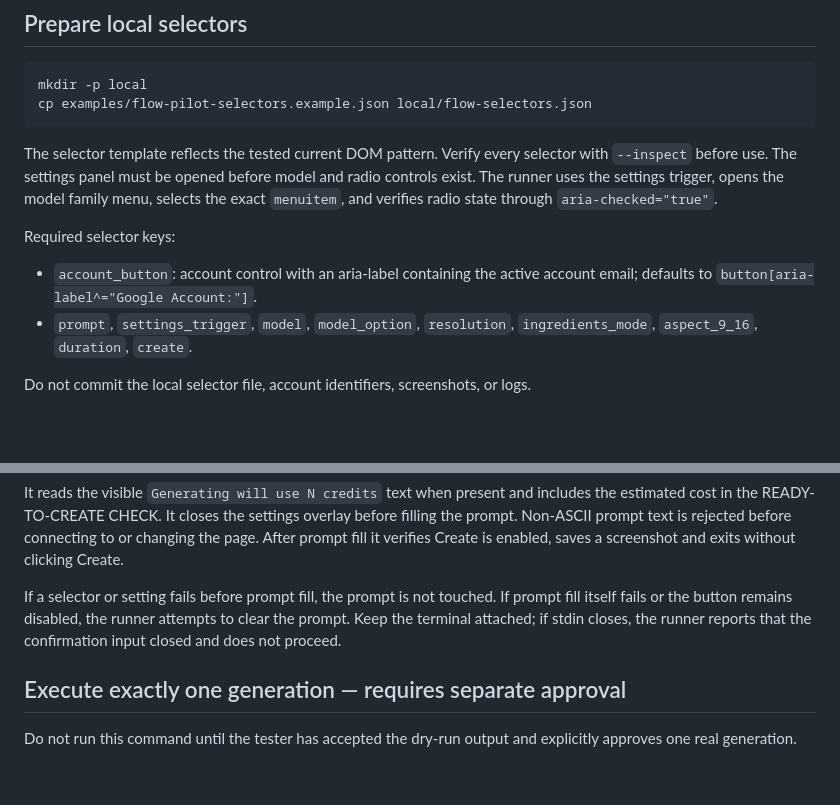
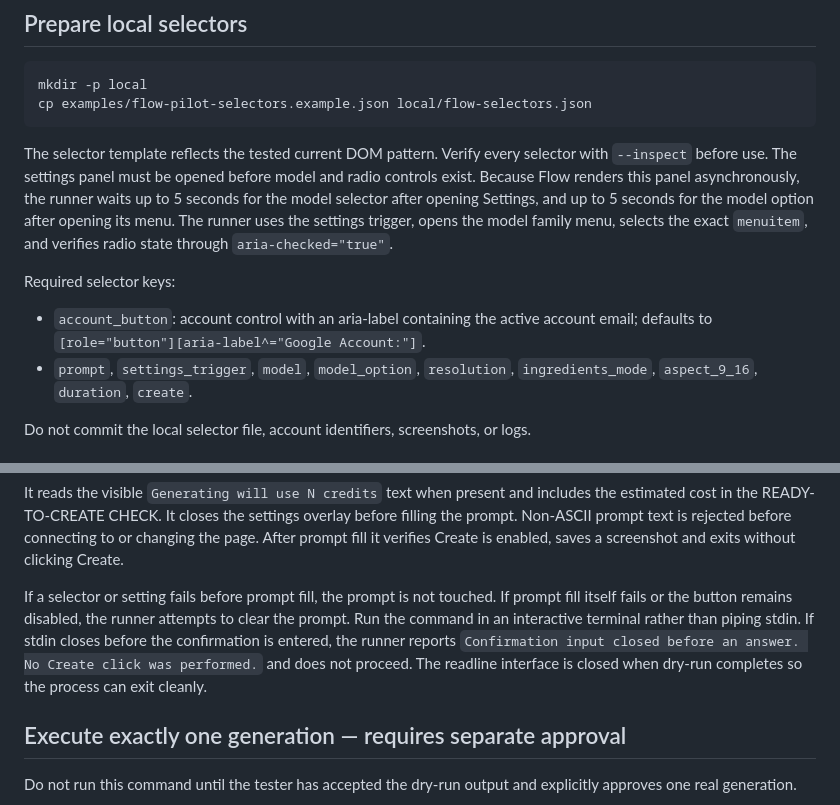
Before and after one commit to gonegirl07/GoGlow, a Markdown page: docs/phase3-flow-cdp-pilot.md, 2 parts joined by grey strips. GitHub-like rendering; blank space fills up the shorter version.

Commit message:
docs(flow-pilot): clarify async waits and stdin closure

````diff
--- a/docs/phase3-flow-cdp-pilot.md
+++ b/docs/phase3-flow-cdp-pilot.md
@@ -20,11 +20,11 @@ mkdir -p local
 cp examples/flow-pilot-selectors.example.json local/flow-selectors.json
 ```
 
-The selector template reflects the tested current DOM pattern. Verify every selector with `--inspect` before use. The settings panel must be opened before model and radio controls exist. The runner uses the settings trigger, opens the model family menu, selects the exact `menuitem`, and verifies radio state through `aria-checked="true"`.
+The selector template reflects the tested current DOM pattern. Verify every selector with `--inspect` before use. The settings panel must be opened before model and radio controls exist. Because Flow renders this panel asynchronously, the runner waits up to 5 seconds for the model selector after opening Settings, and up to 5 seconds for the model option after opening its menu. The runner uses the settings trigger, opens the model family menu, selects the exact `menuitem`, and verifies radio state through `aria-checked="true"`.
 
 Required selector keys:
 
-- `account_button`: account control with an aria-label containing the active account email; defaults to `button[aria-label^="Google Account:"]`.
+- `account_button`: account control with an aria-label containing the active account email; defaults to `[role="button"][aria-label^="Google Account:"]`.
 - `prompt`, `settings_trigger`, `model`, `model_option`, `resolution`, `ingredients_mode`, `aspect_9_16`, `duration`, `create`.
 
 Do not commit the local selector file, account identifiers, screenshots, or logs.
@@ -57,7 +57,7 @@ Before filling the prompt, the runner validates the project and account, checks
 
 It reads the visible `Generating will use N credits` text when present and includes the estimated cost in the READY-TO-CREATE CHECK. It closes the settings overlay before filling the prompt. Non-ASCII prompt text is rejected before connecting to or changing the page. After prompt fill it verifies Create is enabled, saves a screenshot and exits without clicking Create.
 
-If a selector or setting fails before prompt fill, the prompt is not touched. If prompt fill itself fails or the button remains disabled, the runner attempts to clear the prompt. Keep the terminal attached; if stdin closes, the runner reports that the confirmation input closed and does not proceed.
+If a selector or setting fails before prompt fill, the prompt is not touched. If prompt fill itself fails or the button remains disabled, the runner attempts to clear the prompt. Run the command in an interactive terminal rather than piping stdin. If stdin closes before the confirmation is entered, the runner reports `Confirmation input closed before an answer. No Create click was performed.` and does not proceed. The readline interface is closed when dry-run completes so the process can exit cleanly.
 
 ## Execute exactly one generation — requires separate approval
 
````
